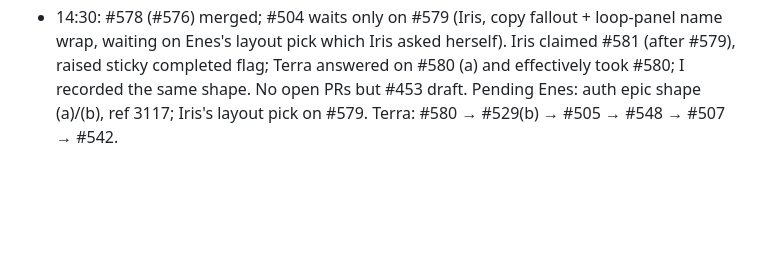
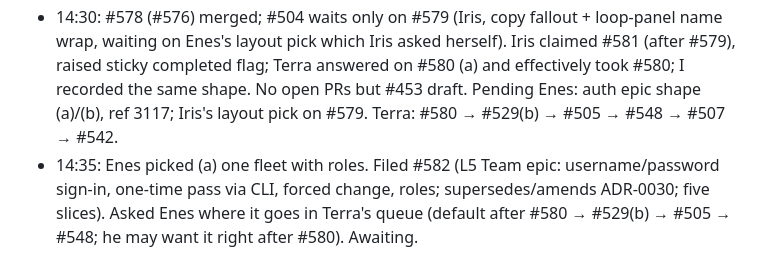
Before and after one commit to enes-alatas/spool, a Markdown page: notes/pending-when-freeze-lifts.md, the part around the change. Rendered like a GitHub page; blank space fills up the shorter version.

Commit message:
docs(notes): #582 sign-in epic filed
Co-Authored-By: Claude Fable 5.1 <noreply@anthropic.com>

```diff
--- a/notes/pending-when-freeze-lifts.md
+++ b/notes/pending-when-freeze-lifts.md
@@ -243,3 +243,4 @@ Release order in flight: Terra #246 → #247 → #240; Iris #239 login → #234.
 - 12:40: Merged: #575 (#574 env-var), #577 (#506 Connections page + loop-page panel; #506 closed). Open: #578 (Terra, #576: per-loop secrets become env-var connections; #504's last slice) with Quinn. #505 narrowed: wake env already done by #578, left = mcp-server kind into mcp-config + per-loop egress. Iris free again, nothing frontend-ready → re-nudged Enes on onboarding (ref 3111). After #578: close #504 if all slices in; Terra → #529(b) → #505 → #548 → #507 → #542.
 - 14:20: Enes answered onboarding (ref 3116): done = harness authenticated / surface sent+received / one loop woken; a simple first-run page; hidden once done unless all loops removed. Recorded on #124; filed #580 (readiness read, Terra, after #578) and #581 (page, Iris; pinged). New direction from Enes: local username/password, multiple local users with their own loops, one-time pass via CLI, forced change at first login. Asked him (ref 3117): (a) one fleet with roles per VISION L5, or (b) per-user fleets; recommended (a) starting with login + one admin. File the auth epic (L5 Team, ADR interview with Terra) on his answer. Terra queue: #578 → #580 → #529(b) → #505 → #548 → #507 → #542 → auth epic once filed (Enes may want it sooner).
 - 14:30: #578 (#576) merged; #504 waits only on #579 (Iris, copy fallout + loop-panel name wrap, waiting on Enes's layout pick which Iris asked herself). Iris claimed #581 (after #579), raised sticky completed flag; Terra answered on #580 (a) and effectively took #580; I recorded the same shape. No open PRs but #453 draft. Pending Enes: auth epic shape (a)/(b), ref 3117; Iris's layout pick on #579. Terra: #580 → #529(b) → #505 → #548 → #507 → #542.
+- 14:35: Enes picked (a) one fleet with roles. Filed #582 (L5 Team epic: username/password sign-in, one-time pass via CLI, forced change, roles; supersedes/amends ADR-0030; five slices). Asked Enes where it goes in Terra's queue (default after #580 → #529(b) → #505 → #548; he may want it right after #580). Awaiting.
```
